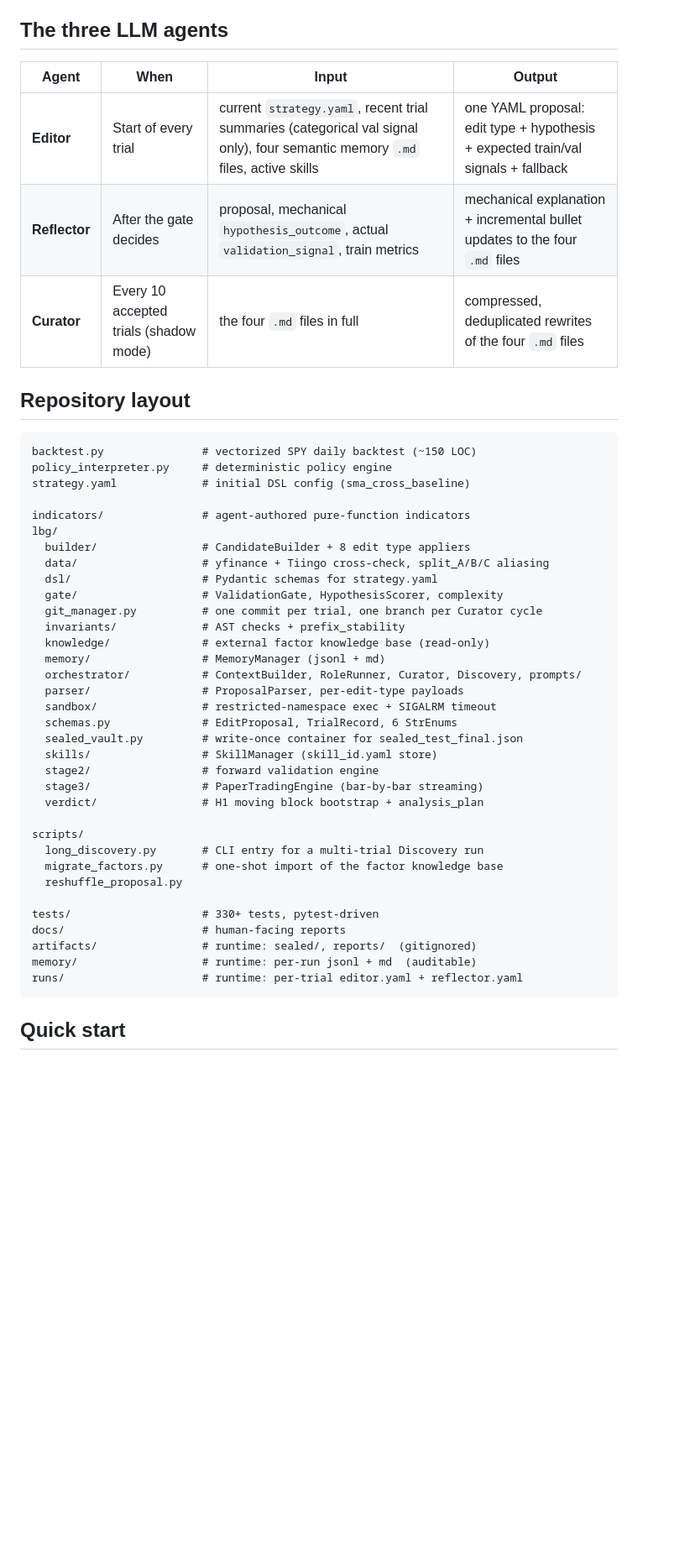
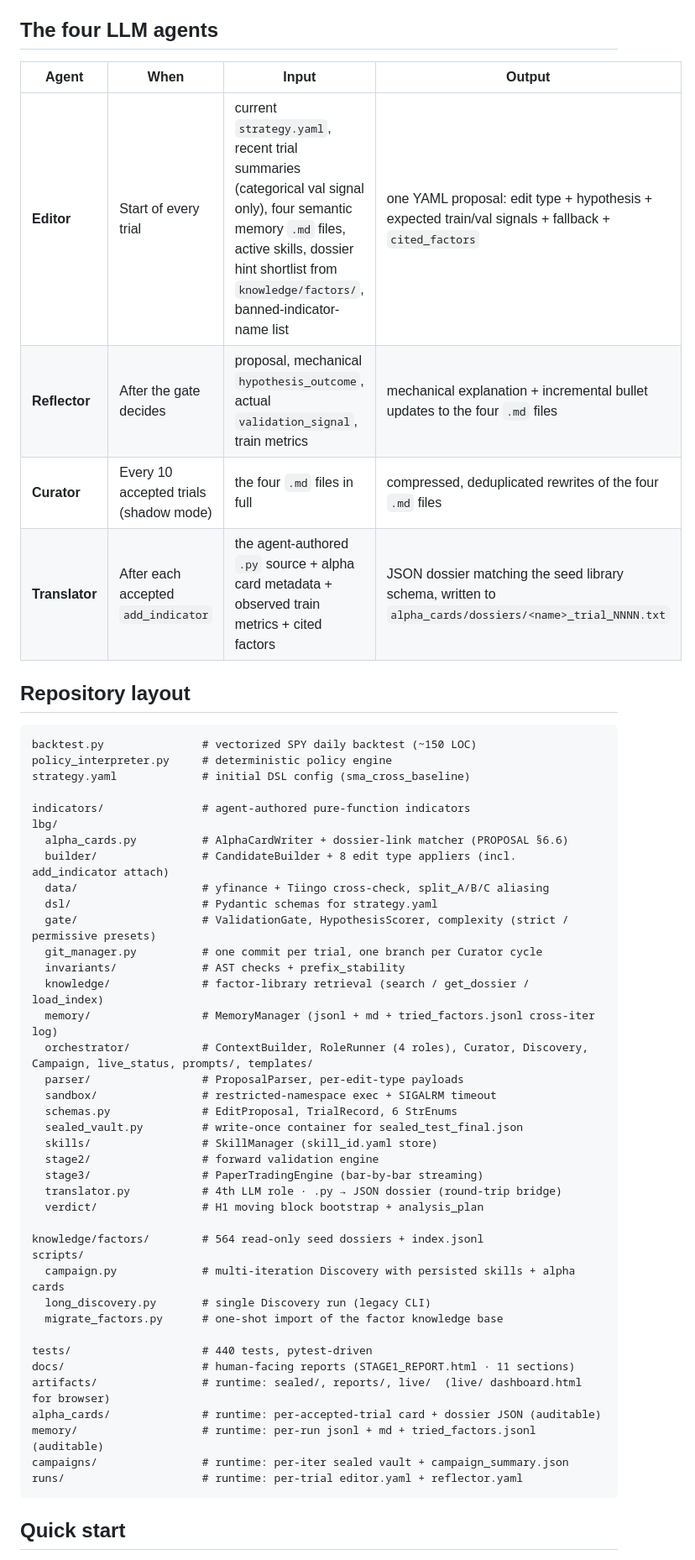
Before and after one commit to Ivis4ml/LBG-Agent, a Markdown page: README.md, the part around one of its changes. Shown at 84% size. GitHub-like rendering; blank space fills up the shorter version.

````diff
--- a/README.md
+++ b/README.md
@@ -35,13 +35,14 @@ The framework runs a multi-trial Discovery loop. Each trial:
 6. After the configured budget, the sealed test window opens *exactly once*
    and the H1 verdict is computed via a moving block bootstrap.
 
-## The three LLM agents
+## The four LLM agents
 
 | Agent | When | Input | Output |
 |-------|------|-------|--------|
-| **Editor** | Start of every trial | current `strategy.yaml`, recent trial summaries (categorical val signal only), four semantic memory `.md` files, active skills | one YAML proposal: edit type + hypothesis + expected train/val signals + fallback |
+| **Editor** | Start of every trial | current `strategy.yaml`, recent trial summaries (categorical val signal only), four semantic memory `.md` files, active skills, dossier hint shortlist from `knowledge/factors/`, banned-indicator-name list | one YAML proposal: edit type + hypothesis + expected train/val signals + fallback + `cited_factors` |
 | **Reflector** | After the gate decides | proposal, mechanical `hypothesis_outcome`, actual `validation_signal`, train metrics | mechanical explanation + incremental bullet updates to the four `.md` files |
 | **Curator** | Every 10 accepted trials (shadow mode) | the four `.md` files in full | compressed, deduplicated rewrites of the four `.md` files |
+| **Translator** | After each accepted `add_indicator` | the agent-authored `.py` source + alpha card metadata + observed train metrics + cited factors | JSON dossier matching the seed library schema, written to `alpha_cards/dossiers/<name>_trial_NNNN.txt` |
 
 ## Repository layout
 
@@ -52,15 +53,16 @@ strategy.yaml             # initial DSL config (sma_cross_baseline)
 
 indicators/               # agent-authored pure-function indicators
 lbg/
-  builder/                # CandidateBuilder + 8 edit type appliers
+  alpha_cards.py          # AlphaCardWriter + dossier-link matcher (PROPOSAL §6.6)
+  builder/                # CandidateBuilder + 8 edit type appliers (incl. add_indicator attach)
   data/                   # yfinance + Tiingo cross-check, split_A/B/C aliasing
   dsl/                    # Pydantic schemas for strategy.yaml
-  gate/                   # ValidationGate, HypothesisScorer, complexity
+  gate/                   # ValidationGate, HypothesisScorer, complexity (strict / permissive presets)
   git_manager.py          # one commit per trial, one branch per Curator cycle
   invariants/             # AST checks + prefix_stability
-  knowledge/              # external factor knowledge base (read-only)
-  memory/                 # MemoryManager (jsonl + md)
-  orchestrator/           # ContextBuilder, RoleRunner, Curator, Discovery, prompts/
+  knowledge/              # factor-library retrieval (search / get_dossier / load_index)
+  memory/                 # MemoryManager (jsonl + md + tried_factors.jsonl cross-iter log)
+  orchestrator/           # ContextBuilder, RoleRunner (4 roles), Curator, Discovery, Campaign, live_status, prompts/, templates/
   parser/                 # ProposalParser, per-edit-type payloads
   sandbox/                # restricted-namespace exec + SIGALRM timeout
   schemas.py              # EditProposal, TrialRecord, 6 StrEnums
@@ -68,17 +70,21 @@ lbg/
   skills/                 # SkillManager (skill_id.yaml store)
   stage2/                 # forward validation engine
   stage3/                 # PaperTradingEngine (bar-by-bar streaming)
+  translator.py           # 4th LLM role · .py → JSON dossier (round-trip bridge)
   verdict/                # H1 moving block bootstrap + analysis_plan
 
+knowledge/factors/        # 564 read-only seed dossiers + index.jsonl
 scripts/
-  long_discovery.py       # CLI entry for a multi-trial Discovery run
+  campaign.py             # multi-iteration Discovery with persisted skills + alpha cards
+  long_discovery.py       # single Discovery run (legacy CLI)
   migrate_factors.py      # one-shot import of the factor knowledge base
-  reshuffle_proposal.py
 
-tests/                    # 330+ tests, pytest-driven
-docs/                     # human-facing reports
-artifacts/                # runtime: sealed/, reports/  (gitignored)
-memory/                   # runtime: per-run jsonl + md  (auditable)
+tests/                    # 440 tests, pytest-driven
+docs/                     # human-facing reports (STAGE1_REPORT.html · 11 sections)
+artifacts/                # runtime: sealed/, reports/, live/  (live/ dashboard.html for browser)
+alpha_cards/              # runtime: per-accepted-trial card + dossier JSON (auditable)
+memory/                   # runtime: per-run jsonl + md + tried_factors.jsonl  (auditable)
+campaigns/                # runtime: per-iter sealed vault + campaign_summary.json
 runs/                     # runtime: per-trial editor.yaml + reflector.yaml
 ```
 
````
Also changed, not shown: other parts of README.md (+21 -5 lines).
